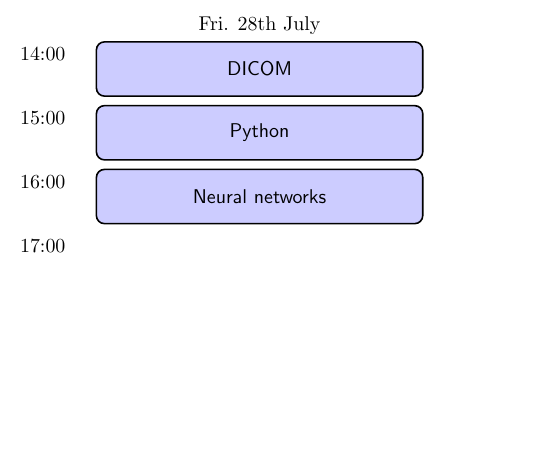
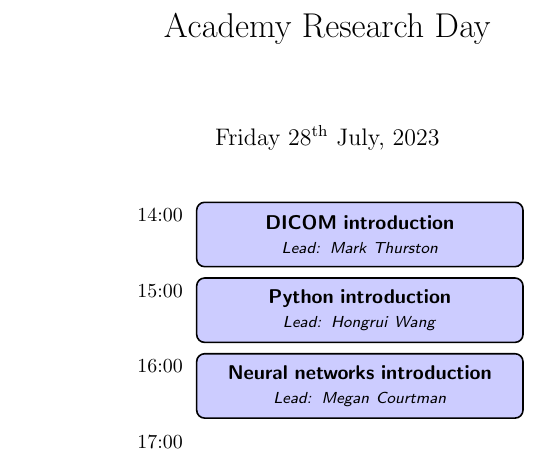
Before and after one commit to plymouth-neuroimaging/research-academy, a LaTeX document (Schedule/schedule.tex): part of the page, cut at the place of the change, the shorter picture padded with empty space. Compiled offline with pdfLaTeX.

Commit message:
Update schedule

```diff
--- a/Schedule/schedule.tex
+++ b/Schedule/schedule.tex
@@ -1,11 +1,20 @@
 \documentclass{article}
 \usepackage{tikz}
+\usepackage{datetime}
+
+\title{Academy Research Day}
+\newdate{date}{28}{07}{2023}
+\date{\displaydate{date}}
 
 \begin{document}
+\maketitle
+
 
 % These set the width of a day and the height of an hour.
 \newcommand*\daywidth{6cm}
-\newcommand*\hourheight{3.2em}
+\newcommand*\hourheight{3.8em}
+
+\centering
 
 \tikzset{entry/.style 2 args={
     xshift=(0.5334em+0.8pt)/2,
@@ -27,20 +36,23 @@
 \begin{tikzpicture}[y=-\hourheight,x=\daywidth]
     % First print a list of times.
     \foreach \time/\ustime in {14/14:00,15/15:00,16/16:00,17/17:00}
-        \node[anchor=north east] at (0.95,\time) {\ustime};
+        \node[anchor=north east] at (0,\time) {\ustime};
 
-    % Draw some day dividers.
-    % \draw (1,13.5) -- (1,18);
-    % \draw (2,13.5) -- (2,18);
-
-    % Start Monday.
-    \node[anchor=north] at (1.5,13.5) {Fri. 28th July};
     % Write the entries. Note that the x coordinate is 1 (for Monday) plus an
     % appropriate amount of shifting. The y coordinate is simply the starting
     % time.
-    \node[entry={0.85}{1}] at (1,14) {DICOM};
-    \node[entry={0.85}{1}] at (1,15) {Python};
-    \node[entry={0.85}{1}] at (1,16) {Neural networks};
+    \node[entry={0.85}{1}] at (0,14) {
+        \textbf{DICOM introduction}\\
+        \textit{\footnotesize{Lead: Mark Thurston}}
+    };
+    \node[entry={0.85}{1}] at (0,15) {
+        \textbf{Python introduction}\\
+        \textit{\footnotesize{Lead: Hongrui Wang}}
+    };
+    \node[entry={0.85}{1}] at (0,16) {
+        \textbf{Neural networks introduction}
+        \\\textit{\footnotesize{Lead: Megan Courtman}}
+    };
 
 \end{tikzpicture}
 \end{document}
```
Also changed, not shown: Schedule/schedule.pdf.
